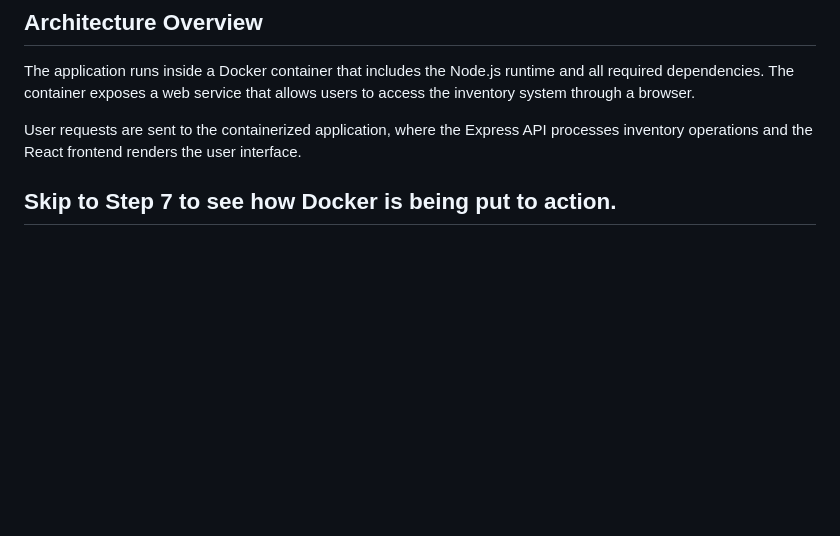
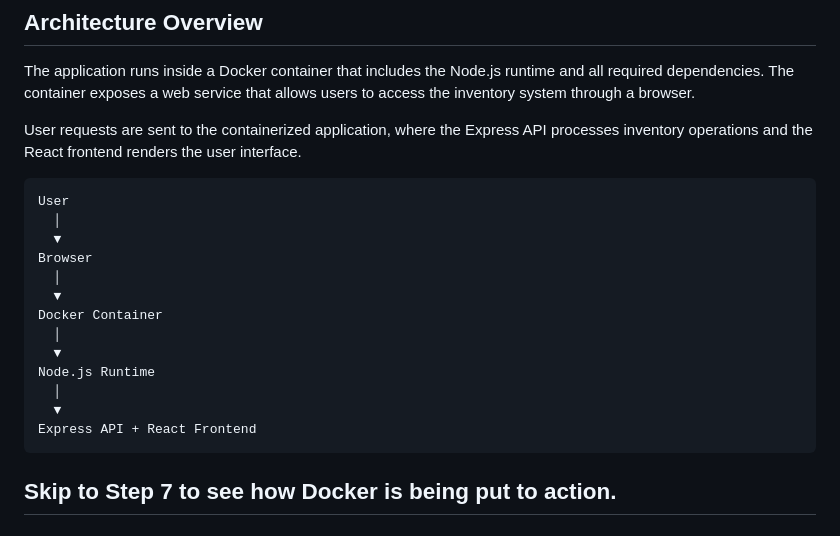
Before and after one commit to saidat-tech/Dockerized-Inventory-System, a Markdown page: README.md, the part around the change. GitHub-like rendering; blank space fills up the shorter version.

```diff
--- a/README.md
+++ b/README.md
@@ -25,6 +25,21 @@ By containerizing the application, the project eliminates inconsistencies and ma
 The application runs inside a Docker container that includes the Node.js runtime and all required dependencies. The container exposes a web service that allows users to access the inventory system through a browser.
 
 User requests are sent to the containerized application, where the Express API processes inventory operations and the React frontend renders the user interface.
+~~~
+User
+  │
+  ▼
+Browser
+  │
+  ▼
+Docker Container
+  │
+  ▼
+Node.js Runtime
+  │
+  ▼
+Express API + React Frontend
+~~~
 
 ## Skip to Step 7 to see how Docker is being put to action.
 
```
